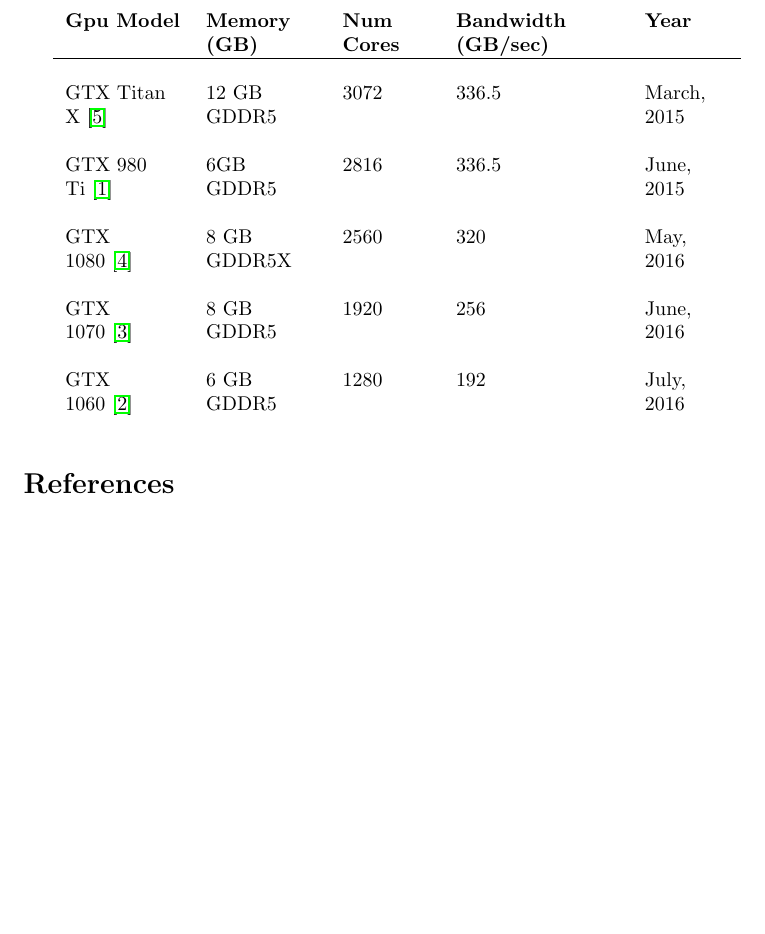
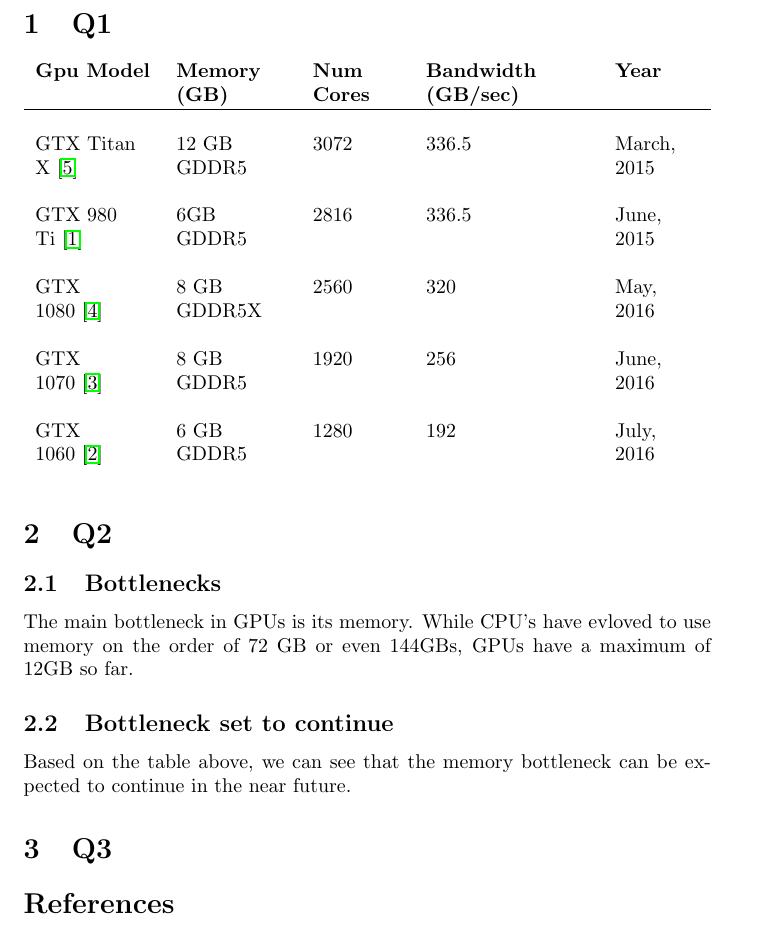
Before and after one commit to algorithmcardboard/gpu-architecture-and-programming, a LaTeX problem sheet (homeworks/hw1.tex): part of page 2 of 2 before the commit and part of page 2 of 3 after it, cut at the place of the change, the shorter picture padded with empty space. Compiled offline with pdfLaTeX.

Commit message:
changes for gpu homework

```diff
--- a/homeworks/hw1.tex
+++ b/homeworks/hw1.tex
@@ -10,6 +10,8 @@
 
 \newpage
 
+\section{Q1}
+
 \begin{tabulary}{\textwidth}{LLLLL}
     \bfseries
     Gpu Model & \bfseries Memory (GB) &\bfseries Num Cores &\bfseries Bandwidth (GB/sec) &\bfseries Year \mdseries \\
@@ -21,6 +23,16 @@
     GTX 1060~\cite{gpu:gtx_1060} & 6 GB GDDR5 & 1280 & 192 & July, 2016 \\\\
 \end{tabulary}
 
+\section{Q2}
+\subsection{Bottlenecks}
+The main bottleneck in GPUs is its memory.   While CPU's have evloved to use memory on the order of 72 GB or even 144GBs, GPUs have a maximum of 12GB so far.
+
+\subsection{Bottleneck set to continue}
+Based on the table above, we can see that the memory bottleneck can be expected to continue in the near future.
+
+
+\section{Q3}
+
 \bibliographystyle{plain}
 \bibliography{references}
 
```
Also changed, not shown: homeworks/hw1.pdf.
